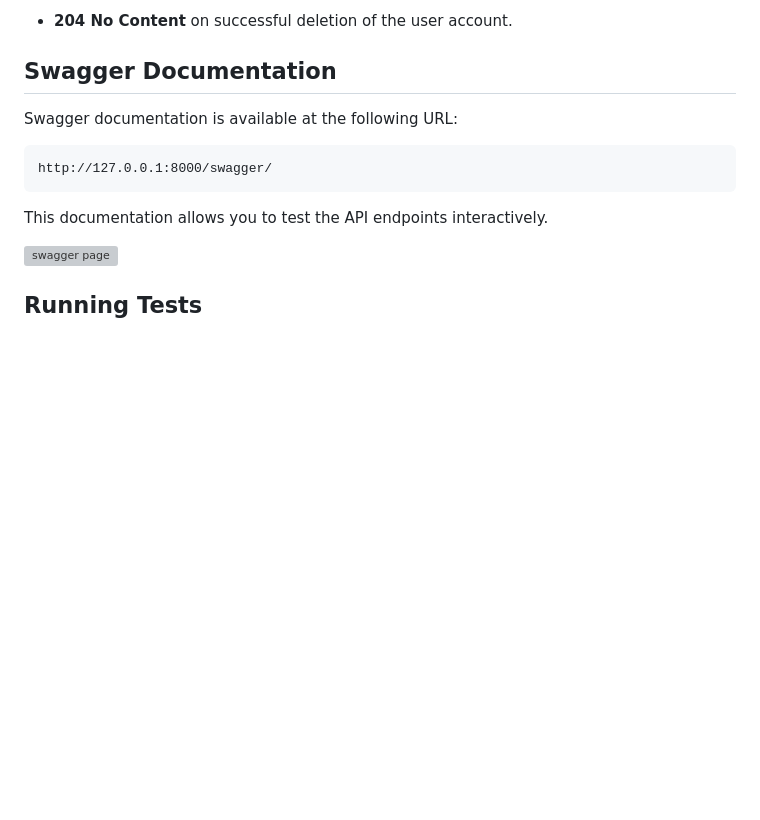
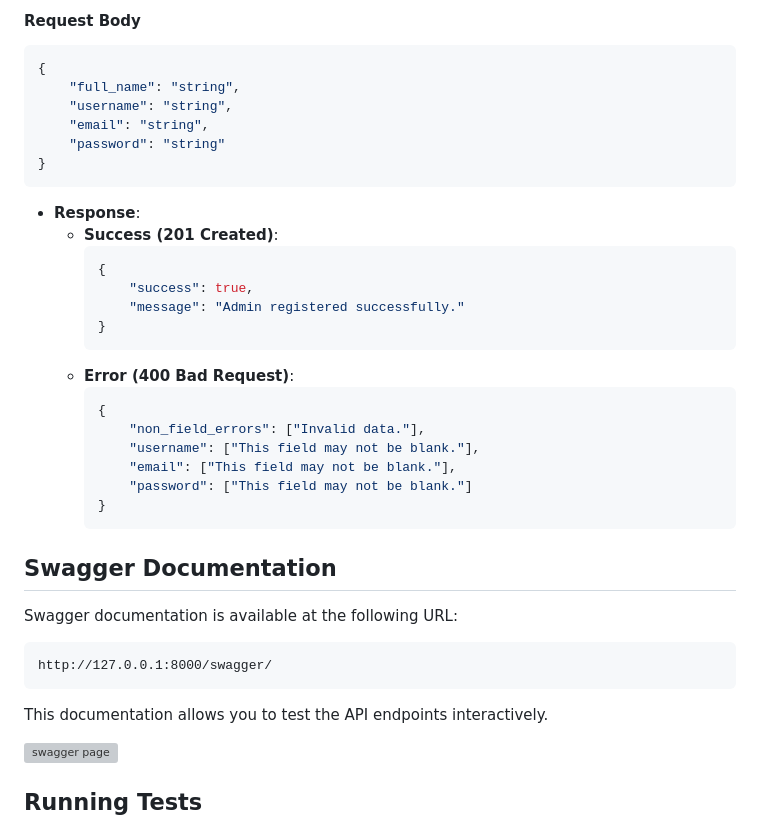
Before and after one commit to LYTE-studios/django-jobr-api, a Markdown page: README.md, the part around one of its changes. GitHub-like rendering; blank space fills up the shorter version; grey boxes are pictures that could not be loaded.

````diff
--- a/README.md
+++ b/README.md
@@ -148,5 +196,31 @@ pip install pipenv
 
-- **204 No Content** on successful deletion of the user account.
+#### Request Body
+```json
+{
+    "full_name": "string",
+    "username": "string",
+    "email": "string",
+    "password": "string"
+}
+```
+
+- **Response**:
+  - **Success (201 Created)**:
+    ```json
+    {
+        "success": true,
+        "message": "Admin registered successfully."
+    }
+    ```
+  - **Error (400 Bad Request)**:
+    ```json
+    {
+        "non_field_errors": ["Invalid data."],
+        "username": ["This field may not be blank."],
+        "email": ["This field may not be blank."],
+        "password": ["This field may not be blank."]
+    }
+    ```
 
 ## Swagger Documentation
 
````
Also changed, not shown: other parts of README.md (+69 -21 lines).
